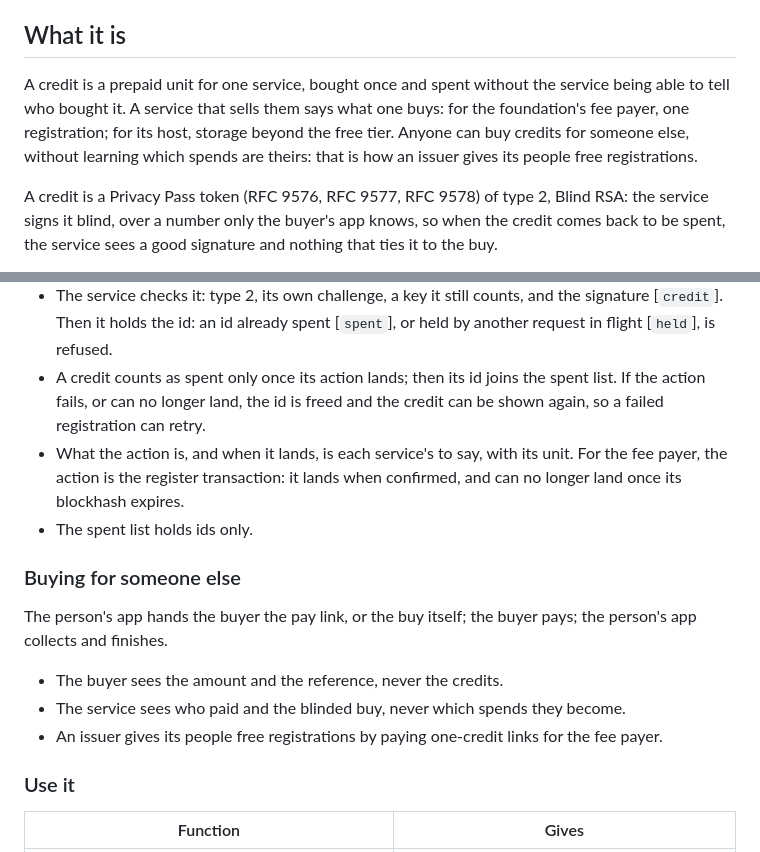
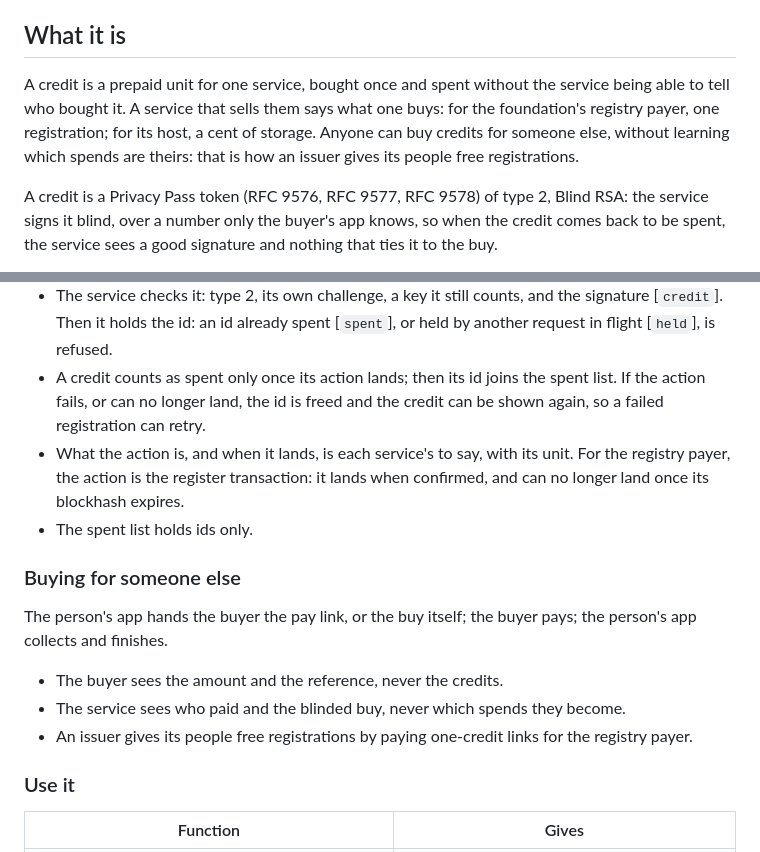
Before and after one commit to foundationforest/forest, a Markdown page: credits/README.md, 2 parts joined by grey strips. GitHub-like rendering.

Commit message:
credits: the registry payer and a cent of storage, as the services now sell them
Co-Authored-By: Claude Opus 5.5 <noreply@anthropic.com>
Claude-Session: https://claude.ai/code/session_01TLHQ4hUvzUW5dkpmtcosY2

```diff
--- a/credits/README.md
+++ b/credits/README.md
@@ -5,10 +5,10 @@ Up: [the repo](../README.md).
 ## What it is
 
 A credit is a prepaid unit for one service, bought once and spent without the service being able
-to tell who bought it. A service that sells them says what one buys: for the foundation's fee
-payer, one registration; for its host, storage beyond the free tier. Anyone can buy credits for
-someone else, without learning which spends are theirs: that is how an issuer gives its people
-free registrations.
+to tell who bought it. A service that sells them says what one buys: for the foundation's registry
+payer, one registration; for its host, a cent of storage. Anyone can buy credits for someone else,
+without learning which spends are theirs: that is how an issuer gives its people free
+registrations.
 
 A credit is a Privacy Pass token (RFC 9576, RFC 9577, RFC 9578) of type 2, Blind RSA: the service
 signs it blind, over a number only the buyer's app knows, so when the credit comes back to be
@@ -77,7 +77,7 @@ more field:
 - A credit counts as spent only once its action lands; then its id joins the spent list. If the
   action fails, or can no longer land, the id is freed and the credit can be shown again, so a
   failed registration can retry.
-- What the action is, and when it lands, is each service's to say, with its unit. For the fee
+- What the action is, and when it lands, is each service's to say, with its unit. For the registry
   payer, the action is the register transaction: it lands when confirmed, and can no longer land
   once its blockhash expires.
 - The spent list holds ids only.
@@ -89,7 +89,7 @@ collects and finishes.
 
 - The buyer sees the amount and the reference, never the credits.
 - The service sees who paid and the blinded buy, never which spends they become.
-- An issuer gives its people free registrations by paying one-credit links for the fee payer.
+- An issuer gives its people free registrations by paying one-credit links for the registry payer.
 
 ### Use it
 
```
